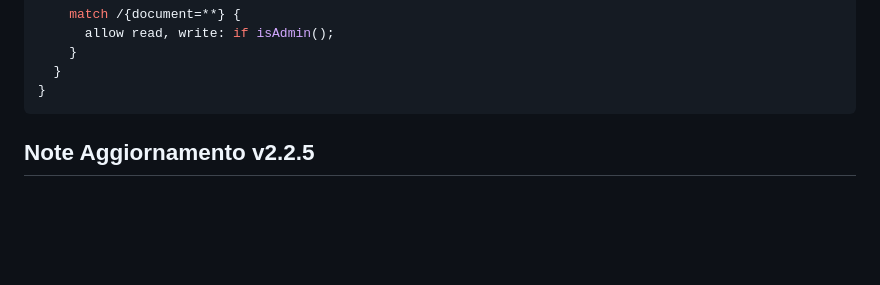
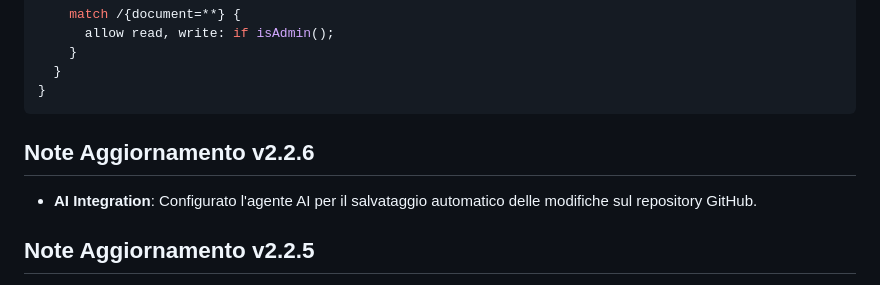
Before and after one commit to sapienzaandrea557/studioCommercialista, a Markdown page: README.md, the part around the change. Rendered like a GitHub page; blank space fills up the shorter version.

Commit message:
Update README with AI integration note

````diff
--- a/README.md
+++ b/README.md
@@ -76,6 +76,9 @@ service cloud.firestore {
   }
 }
 ```
+
+## Note Aggiornamento v2.2.6
+- **AI Integration**: Configurato l'agente AI per il salvataggio automatico delle modifiche sul repository GitHub.
 
 ## Note Aggiornamento v2.2.5
 - **Sitemap Name Change**: Rinominata `sitemap.xml` in `sitemap-studio.xml` e aggiornato `robots.txt`. Questa modifica serve a forzare Google Search Console ad effettuare un nuovo fetch del file, risolvendo l'errore "Impossibile recuperare".
````
